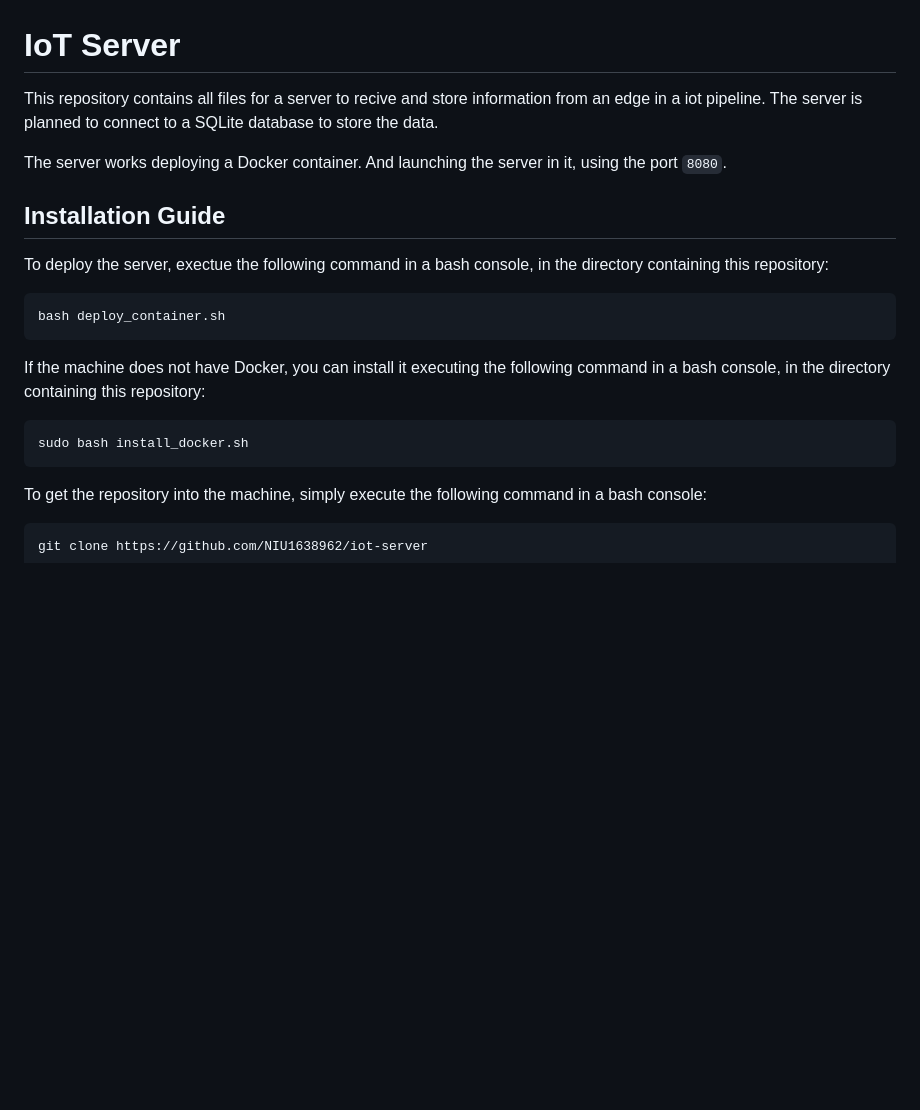
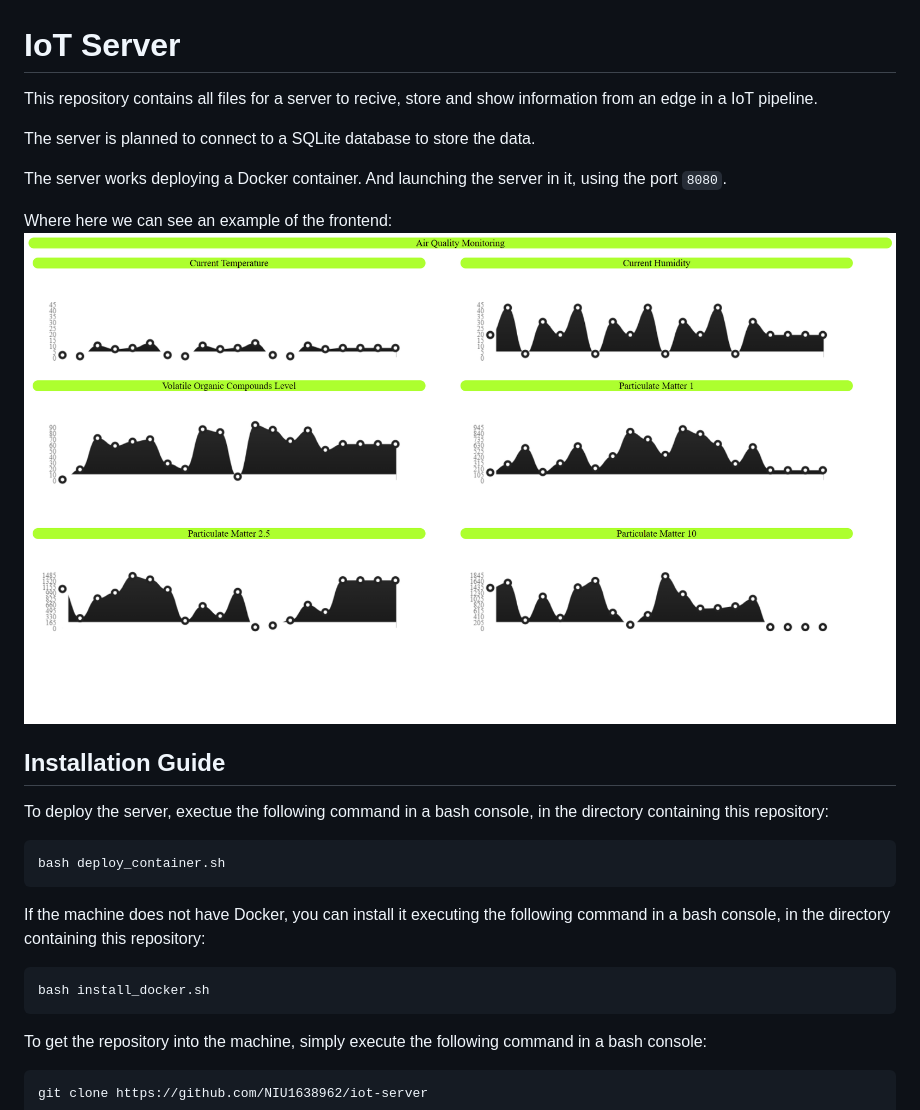
Before and after one commit to NIU1638962/iot-server, a Markdown page: README.md, the part around the change printed below. Drawn GitHub-style; pictures changed too: images/frontend.png (added); blank space fills up the shorter version.

`````diff
--- a/README.md
+++ b/README.md
@@ -1,8 +1,12 @@
 # IoT Server
-This repository contains all files for a server to recive and store information from an edge in a iot pipeline.
+This repository contains all files for a server to recive, store and show information from an edge in a IoT pipeline.
+
 The server is planned to connect to a SQLite database to store the data.
 
 The server works deploying a Docker container. And launching the server in it, using the port `8080`.
+
+Where here we can see an example of the frontend:
+![Image of the front end of the WebPage provided by the server](images/frontend.png)
 
 ## Installation Guide
 To deploy the server, exectue the following command in a bash console, in the directory containing this repository:
@@ -14,7 +18,7 @@ bash deploy_container.sh
 If the machine does not have Docker, you can install it executing the following command in a bash console, in the directory containing this repository:
 
 ````bash
-sudo bash install_docker.sh
+bash install_docker.sh
 ````
 
 To get the repository into the machine, simply execute the following command in a bash console:
`````
Also changed, not shown: other parts of README.md (+79 -1 lines).
